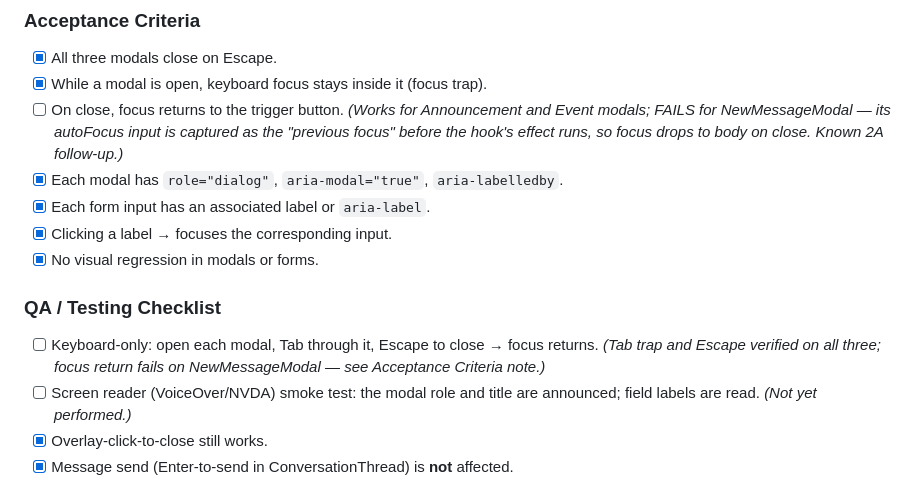
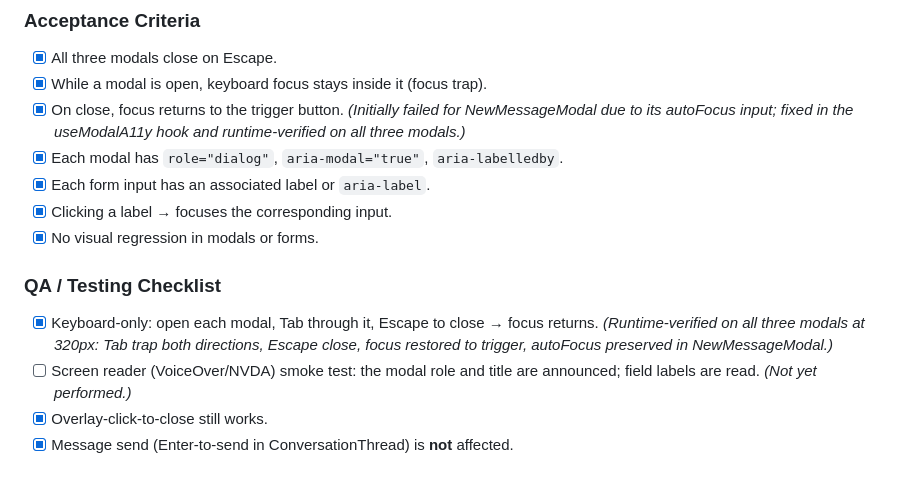
Before and after one commit to Eydev-bg/pac-alumni, a Markdown page: docs/ALUMNI_SIDE_IMPLEMENTATION_ROADMAP.md, the part around the change. Rendered like a GitHub page.

Commit message:
docs(alumni): check off focus-restore items after 2A follow-up fix
Co-Authored-By: Claude Fable 5 <noreply@anthropic.com>

```diff
--- a/docs/ALUMNI_SIDE_IMPLEMENTATION_ROADMAP.md
+++ b/docs/ALUMNI_SIDE_IMPLEMENTATION_ROADMAP.md
@@ -176,14 +176,14 @@ Two sub-tasks: **(2A)** a shared modal accessibility wrapper, **(2B)** form labe
 ### Acceptance Criteria
 - [x] All three modals close on Escape.
 - [x] While a modal is open, keyboard focus stays inside it (focus trap).
-- [ ] On close, focus returns to the trigger button. *(Works for Announcement and Event modals; FAILS for NewMessageModal — its autoFocus input is captured as the "previous focus" before the hook's effect runs, so focus drops to body on close. Known 2A follow-up.)*
+- [x] On close, focus returns to the trigger button. *(Initially failed for NewMessageModal due to its autoFocus input; fixed in the useModalA11y hook and runtime-verified on all three modals.)*
 - [x] Each modal has `role="dialog"`, `aria-modal="true"`, `aria-labelledby`.
 - [x] Each form input has an associated label or `aria-label`.
 - [x] Clicking a label → focuses the corresponding input.
 - [x] No visual regression in modals or forms.
 
 ### QA / Testing Checklist
-- [ ] Keyboard-only: open each modal, Tab through it, Escape to close → focus returns. *(Tab trap and Escape verified on all three; focus return fails on NewMessageModal — see Acceptance Criteria note.)*
+- [x] Keyboard-only: open each modal, Tab through it, Escape to close → focus returns. *(Runtime-verified on all three modals at 320px: Tab trap both directions, Escape close, focus restored to trigger, autoFocus preserved in NewMessageModal.)*
 - [ ] Screen reader (VoiceOver/NVDA) smoke test: the modal role and title are announced; field labels are read. *(Not yet performed.)*
 - [x] Overlay-click-to-close still works.
 - [x] Message send (Enter-to-send in ConversationThread) is **not** affected.
```
